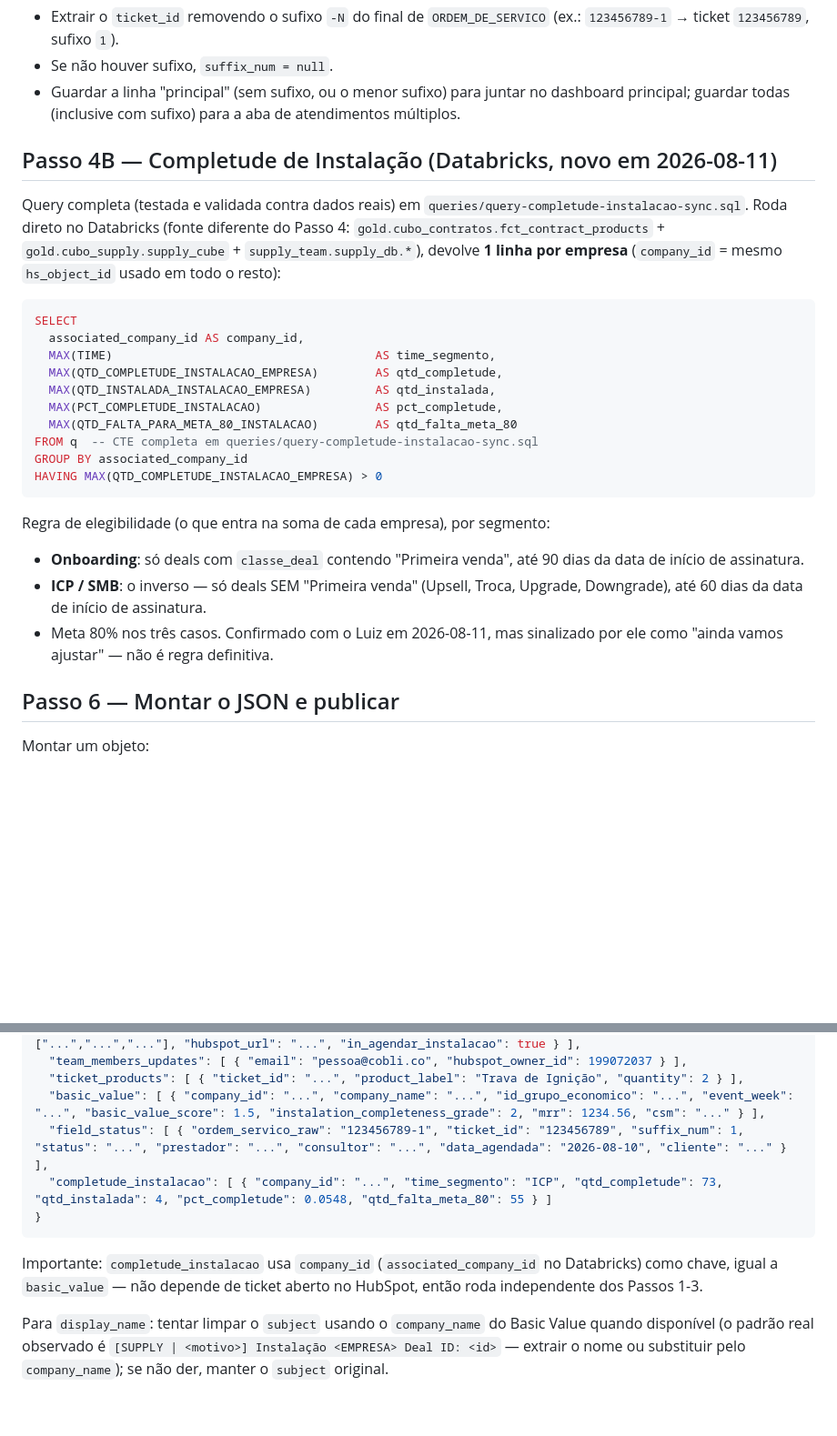
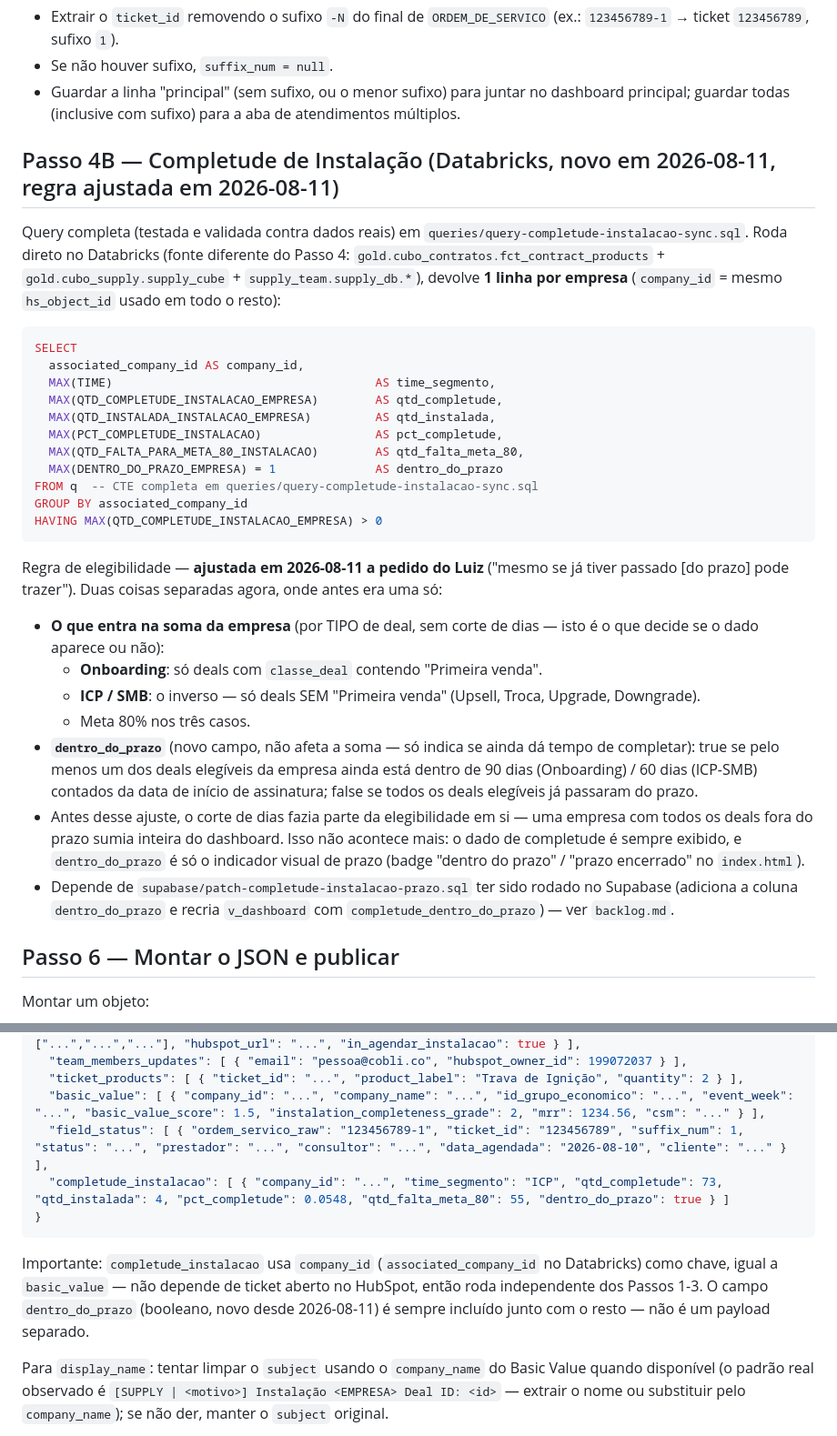
Before and after one commit to LuizLackeski/basic-value-cx-acompanhamento, a Markdown page: sync-runbook.md, 2 parts joined by grey strips. Shown at 91% size. Drawn GitHub-style; blank space fills up the shorter version.

````diff
--- a/sync-runbook.md
+++ b/sync-runbook.md
@@ -68,7 +68,7 @@ Para cada linha:
 - Se não houver sufixo, `suffix_num = null`.
 - Guardar a linha "principal" (sem sufixo, ou o menor sufixo) para juntar no dashboard principal; guardar todas (inclusive com sufixo) para a aba de atendimentos múltiplos.
 
-## Passo 4B — Completude de Instalação (Databricks, novo em 2026-08-11)
+## Passo 4B — Completude de Instalação (Databricks, novo em 2026-08-11, regra ajustada em 2026-08-11)
 Query completa (testada e validada contra dados reais) em
 `queries/query-completude-instalacao-sync.sql`. Roda direto no Databricks
 (fonte diferente do Passo 4: `gold.cubo_contratos.fct_contract_products` +
@@ -82,19 +82,35 @@ SELECT
   MAX(QTD_COMPLETUDE_INSTALACAO_EMPRESA)        AS qtd_completude,
   MAX(QTD_INSTALADA_INSTALACAO_EMPRESA)         AS qtd_instalada,
   MAX(PCT_COMPLETUDE_INSTALACAO)                AS pct_completude,
-  MAX(QTD_FALTA_PARA_META_80_INSTALACAO)        AS qtd_falta_meta_80
+  MAX(QTD_FALTA_PARA_META_80_INSTALACAO)        AS qtd_falta_meta_80,
+  MAX(DENTRO_DO_PRAZO_EMPRESA) = 1              AS dentro_do_prazo
 FROM q  -- CTE completa em queries/query-completude-instalacao-sync.sql
 GROUP BY associated_company_id
 HAVING MAX(QTD_COMPLETUDE_INSTALACAO_EMPRESA) > 0
 ```
 
-Regra de elegibilidade (o que entra na soma de cada empresa), por segmento:
-- **Onboarding**: só deals com `classe_deal` contendo "Primeira venda", até 90
-  dias da data de início de assinatura.
-- **ICP / SMB**: o inverso — só deals SEM "Primeira venda" (Upsell, Troca,
-  Upgrade, Downgrade), até 60 dias da data de início de assinatura.
-- Meta 80% nos três casos. Confirmado com o Luiz em 2026-08-11, mas sinalizado
-  por ele como "ainda vamos ajustar" — não é regra definitiva.
+Regra de elegibilidade — **ajustada em 2026-08-11 a pedido do Luiz** ("mesmo se
+já tiver passado [do prazo] pode trazer"). Duas coisas separadas agora, onde
+antes era uma só:
+- **O que entra na soma da empresa** (por TIPO de deal, sem corte de dias —
+  isto é o que decide se o dado aparece ou não):
+  - **Onboarding**: só deals com `classe_deal` contendo "Primeira venda".
+  - **ICP / SMB**: o inverso — só deals SEM "Primeira venda" (Upsell, Troca,
+    Upgrade, Downgrade).
+  - Meta 80% nos três casos.
+- **`dentro_do_prazo`** (novo campo, não afeta a soma — só indica se ainda dá
+  tempo de completar): true se pelo menos um dos deals elegíveis da empresa
+  ainda está dentro de 90 dias (Onboarding) / 60 dias (ICP-SMB) contados da
+  data de início de assinatura; false se todos os deals elegíveis já
+  passaram do prazo.
+- Antes desse ajuste, o corte de dias fazia parte da elegibilidade em si — uma
+  empresa com todos os deals fora do prazo sumia inteira do dashboard. Isso
+  não acontece mais: o dado de completude é sempre exibido, e
+  `dentro_do_prazo` é só o indicador visual de prazo (badge "dentro do
+  prazo" / "prazo encerrado" no `index.html`).
+- Depende de `supabase/patch-completude-instalacao-prazo.sql` ter sido
+  rodado no Supabase (adiciona a coluna `dentro_do_prazo` e recria
+  `v_dashboard` com `completude_dentro_do_prazo`) — ver `backlog.md`.
 
 ## Passo 6 — Montar o JSON e publicar
 Montar um objeto:
@@ -105,13 +121,15 @@ Montar um objeto:
   "ticket_products": [ { "ticket_id": "...", "product_label": "Trava de Ignição", "quantity": 2 } ],
   "basic_value": [ { "company_id": "...", "company_name": "...", "id_grupo_economico": "...", "event_week": "...", "basic_value_score": 1.5, "instalation_completeness_grade": 2, "mrr": 1234.56, "csm": "..." } ],
   "field_status": [ { "ordem_servico_raw": "123456789-1", "ticket_id": "123456789", "suffix_num": 1, "status": "...", "prestador": "...", "consultor": "...", "data_agendada": "2026-08-10", "cliente": "..." } ],
-  "completude_instalacao": [ { "company_id": "...", "time_segmento": "ICP", "qtd_completude": 73, "qtd_instalada": 4, "pct_completude": 0.0548, "qtd_falta_meta_80": 55 } ]
+  "completude_instalacao": [ { "company_id": "...", "time_segmento": "ICP", "qtd_completude": 73, "qtd_instalada": 4, "pct_completude": 0.0548, "qtd_falta_meta_80": 55, "dentro_do_prazo": true } ]
 }
 ```
 
 Importante: `completude_instalacao` usa `company_id` (`associated_company_id`
 no Databricks) como chave, igual a `basic_value` — não depende de ticket
-aberto no HubSpot, então roda independente dos Passos 1-3.
+aberto no HubSpot, então roda independente dos Passos 1-3. O campo
+`dentro_do_prazo` (booleano, novo desde 2026-08-11) é sempre incluído junto
+com o resto — não é um payload separado.
 
 Para `display_name`: tentar limpar o `subject` usando o `company_name` do Basic Value quando disponível (o padrão real observado é `[SUPPLY | <motivo>] Instalação <EMPRESA> Deal ID: <id>` — extrair o nome ou substituir pelo `company_name`); se não der, manter o `subject` original.
 
````
Also changed, not shown: backlog.md (+27 -11 lines).
